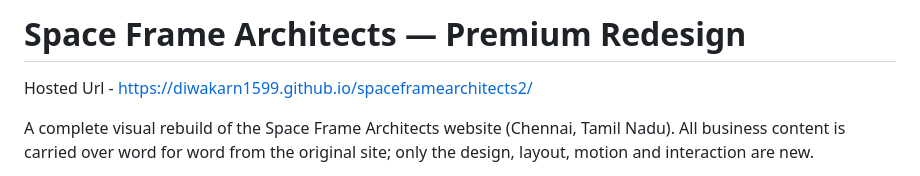
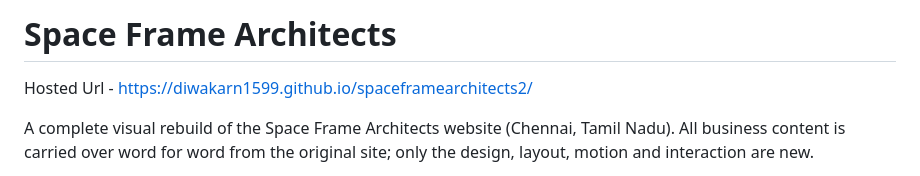
Before and after one commit to diwakarn1599/spaceframearchitects2, a Markdown page: README.md, the part around the change. GitHub-like rendering.

Commit message:
Update project title in README
Removed 'Premium Redesign' from the title.

```diff
--- a/README.md
+++ b/README.md
@@ -1,4 +1,4 @@
-# Space Frame Architects — Premium Redesign
+# Space Frame Architects
 
 Hosted Url - https://diwakarn1599.github.io/spaceframearchitects2/
 
```
